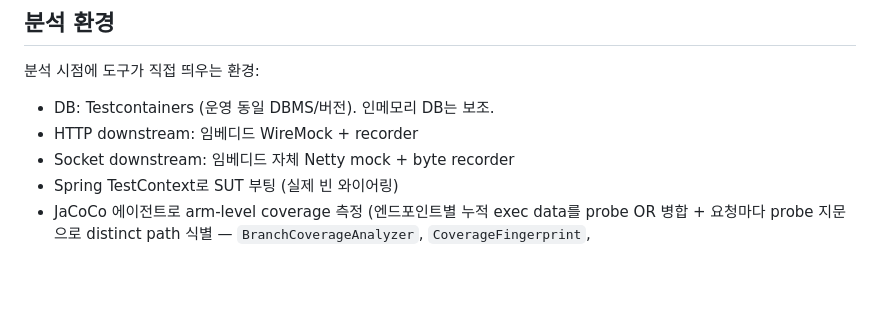
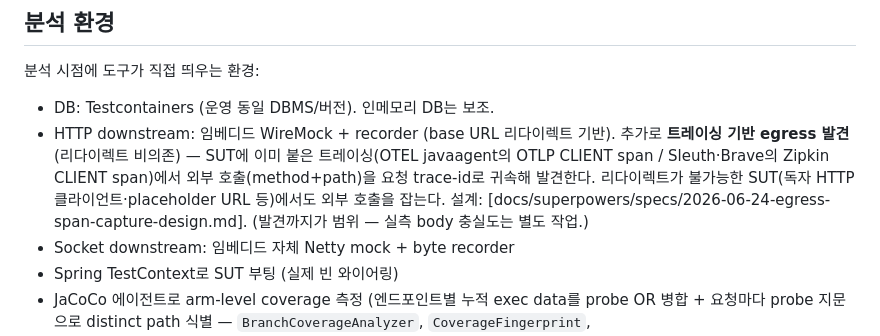
Before and after one commit to baekchangjoon/graph-rag-test-generator, a Markdown page: docs/03-graph-rag-builder.md, the part around the change. Rendered like a GitHub page; blank space fills up the shorter version.

Commit message:
docs(03): 트레이싱 기반 egress 발견(리다이렉트 비의존) 분석환경에 반영
OTEL OTLP / Sleuth·Brave Zipkin CLIENT span에서 외부 호출을 trace-id로 귀속해
발견하는 경로를 분석환경 설명에 추가. 설계 spec 링크.

Co-Authored-By: Claude Opus 4.8 (1M context) <noreply@anthropic.com>
Claude-Session: https://claude.ai/code/session_01G228LHmHhrQA3UMnh8B6SD

```diff
--- a/docs/03-graph-rag-builder.md
+++ b/docs/03-graph-rag-builder.md
@@ -121,7 +121,7 @@ LLM은 도구 안에 없다. 외부 오케스트레이터가 LLM이거나 사람
 분석 시점에 도구가 직접 띄우는 환경:
 
 - DB: Testcontainers (운영 동일 DBMS/버전). 인메모리 DB는 보조.
-- HTTP downstream: 임베디드 WireMock + recorder
+- HTTP downstream: 임베디드 WireMock + recorder (base URL 리다이렉트 기반). 추가로 **트레이싱 기반 egress 발견**(리다이렉트 비의존) — SUT에 이미 붙은 트레이싱(OTEL javaagent의 OTLP CLIENT span / Sleuth·Brave의 Zipkin CLIENT span)에서 외부 호출(method+path)을 요청 trace-id로 귀속해 발견한다. 리다이렉트가 불가능한 SUT(독자 HTTP 클라이언트·placeholder URL 등)에서도 외부 호출을 잡는다. 설계: [docs/superpowers/specs/2026-06-24-egress-span-capture-design.md]. (발견까지가 범위 — 실측 body 충실도는 별도 작업.)
 - Socket downstream: 임베디드 자체 Netty mock + byte recorder
 - Spring TestContext로 SUT 부팅 (실제 빈 와이어링)
 - JaCoCo 에이전트로 arm-level coverage 측정 (엔드포인트별 누적 exec data를 probe OR 병합 + 요청마다 probe 지문으로 distinct path 식별 — `BranchCoverageAnalyzer`, `CoverageFingerprint`, `EndpointExplorationRunner.cumulativeCoverage`)
```
